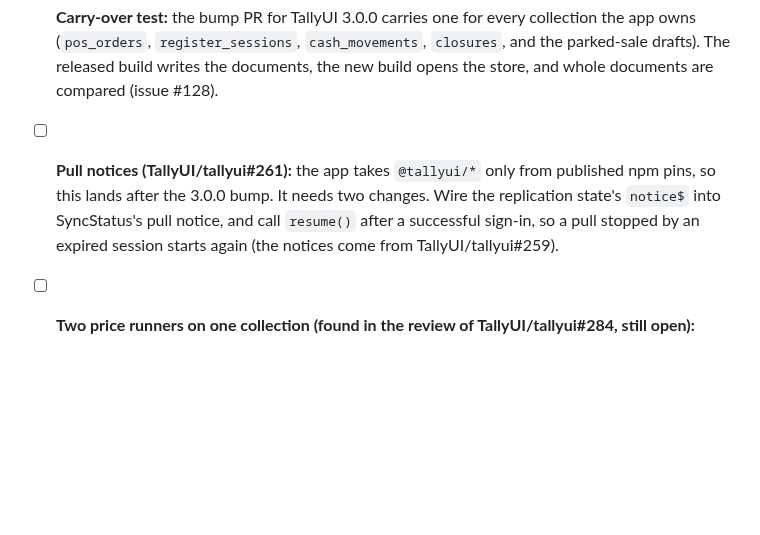
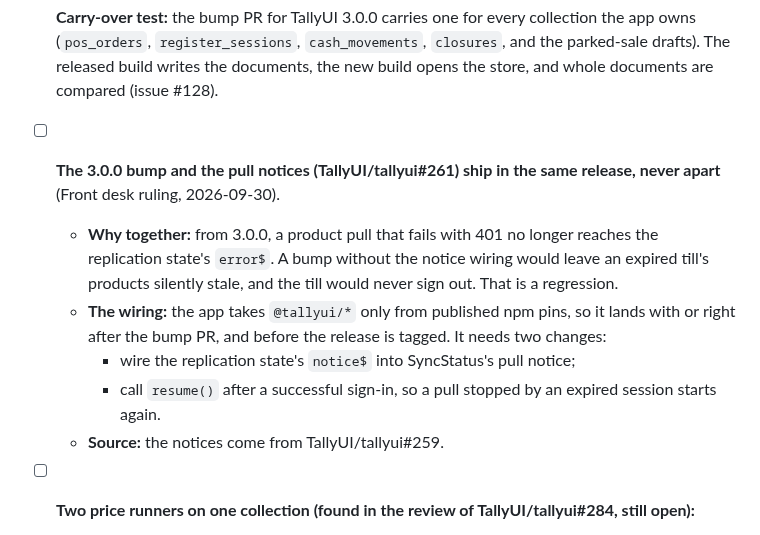
Before and after one commit to medusapos/app, a Markdown page: docs/release-checklist.md, the part around the change. Drawn GitHub-style; blank space fills up the shorter version.

Commit message:
docs: the release checklist ships the 3.0.0 bump and the pull notices (TallyUI #261) together, never apart
Co-Authored-By: Claude Opus 5.5 <noreply@anthropic.com>

```diff
--- a/docs/release-checklist.md
+++ b/docs/release-checklist.md
@@ -15,7 +15,12 @@ Work through this before tagging a release of the app or the plugin. An item tha
   - Fixes go forward, never back.
   - The release notes for the store owner say this in plain words (see `release-notes/next.md`).
 - [ ] **Carry-over test:** the bump PR for TallyUI 3.0.0 carries one for every collection the app owns (`pos_orders`, `register_sessions`, `cash_movements`, `closures`, and the parked-sale drafts). The released build writes the documents, the new build opens the store, and whole documents are compared (issue #128).
-- [ ] **Pull notices (TallyUI/tallyui#261):** the app takes `@tallyui/*` only from published npm pins, so this lands after the 3.0.0 bump. It needs two changes. Wire the replication state's `notice$` into SyncStatus's pull notice, and call `resume()` after a successful sign-in, so a pull stopped by an expired session starts again (the notices come from TallyUI/tallyui#259).
+- [ ] **The 3.0.0 bump and the pull notices (TallyUI/tallyui#261) ship in the same release, never apart** (Front desk ruling, 2026-09-30).
+  - **Why together:** from 3.0.0, a product pull that fails with 401 no longer reaches the replication state's `error$`. A bump without the notice wiring would leave an expired till's products silently stale, and the till would never sign out. That is a regression.
+  - **The wiring:** the app takes `@tallyui/*` only from published npm pins, so it lands with or right after the bump PR, and before the release is tagged. It needs two changes:
+    - wire the replication state's `notice$` into SyncStatus's pull notice;
+    - call `resume()` after a successful sign-in, so a pull stopped by an expired session starts again.
+  - **Source:** the notices come from TallyUI/tallyui#259.
 - [ ] **Two price runners on one collection (found in the review of TallyUI/tallyui#284, still open):**
   - **The problem:** `apps/expo/lib/use-replicated-products.ts` starts two `startFingerprintReconcile` runners on `db.products`: the calculated-price runner (`:188`), then the base-price runner (`:202`). Both use the default `stateId`. **If #284 ships as reviewed**, they share one persisted gate, and the second keeps its gate in memory and runs about an hour after every start.
   - **The fix lands in the bump PR for the first `@tallyui/*` version that carries #284:** pass `stateId: 'calculated-prices'` to the calculated-price runner (`:188`), as #284's docs example does. The base-price runner keeps the default. Re-check #284's final docs then.
```
